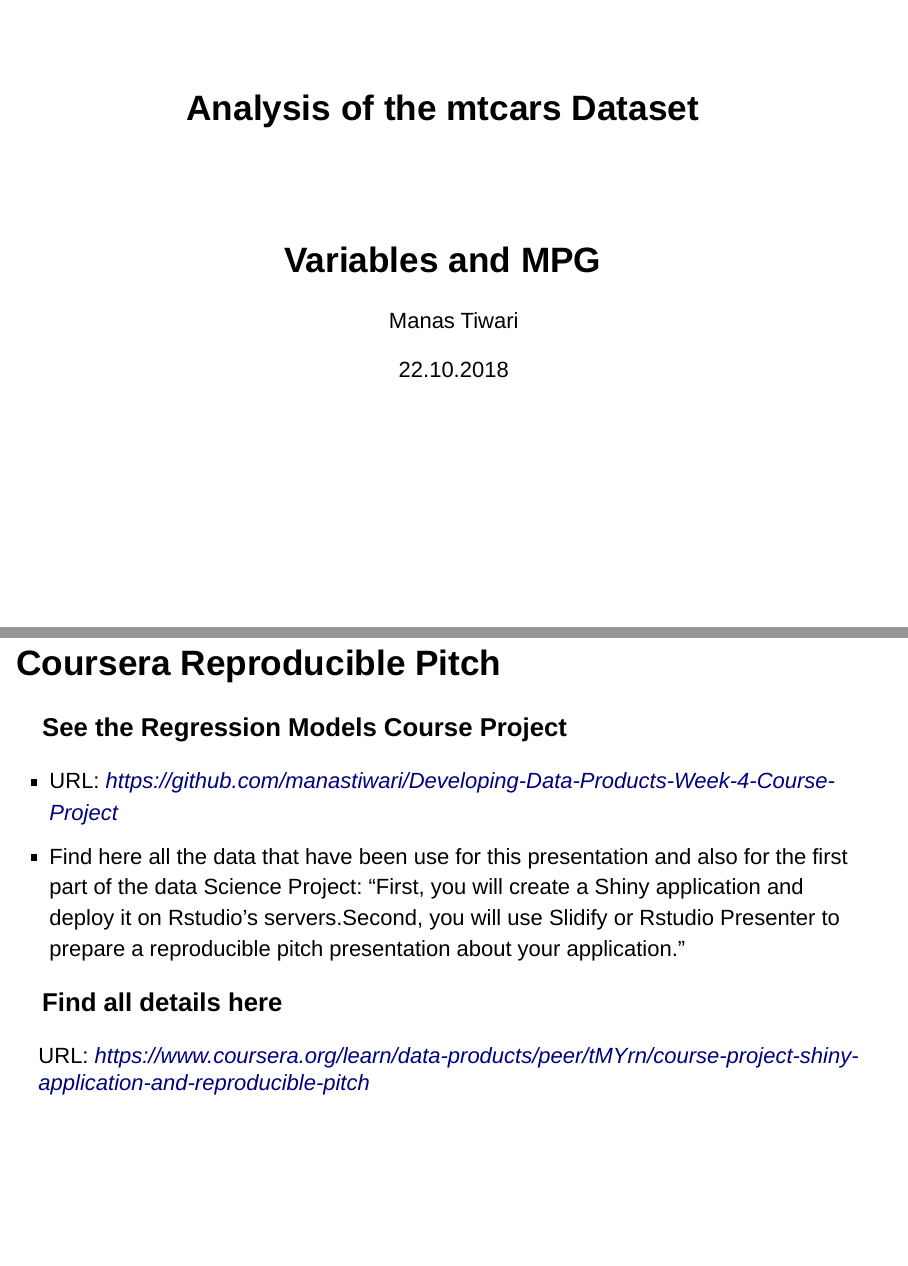
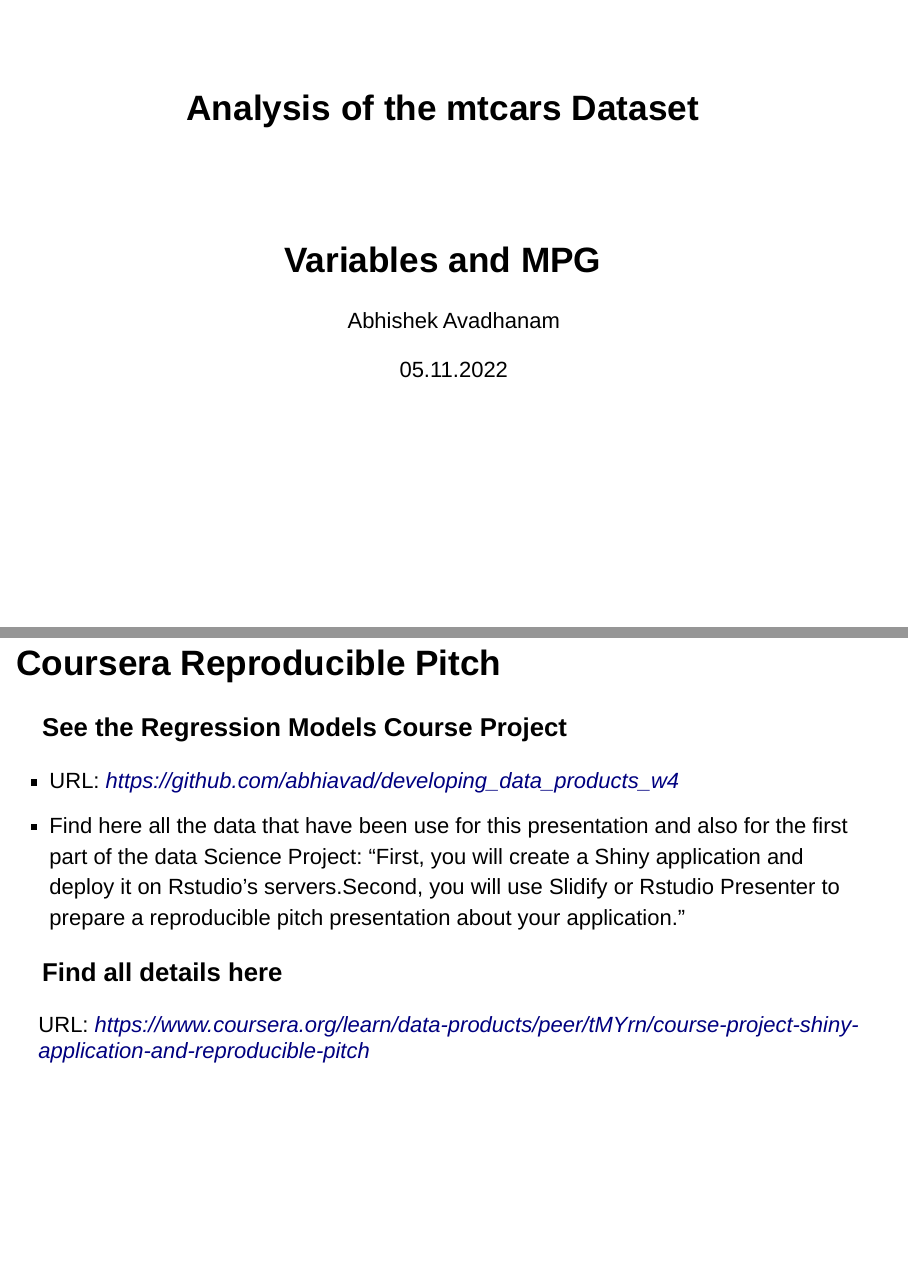
Before and after one commit to abhiavad/developing_data_products_w4, an R Markdown document (Reproducible Pitch/p11.Rmd): pages 1 and 2 of 5, joined at a grey line. Rendered offline with R 4.5, knitr and Pandoc, with nearby package versions.

Commit message:
changes made

```diff
--- a/Reproducible Pitch/p11.Rmd
+++ b/Reproducible Pitch/p11.Rmd
@@ -1,7 +1,7 @@
 ---
 title: "Analysis of the mtcars Dataset"
-author: "Manas Tiwari"
-date: "22.10.2018"
+author: "Abhishek Avadhanam"
+date: "05.11.2022"
 output:
   slidy_presentation: default
   html_document:
@@ -19,7 +19,7 @@ widgets: bootstrap
 
 ### See the Regression Models Course Project
 
-- URL: *https://github.com/manastiwari/Developing-Data-Products-Week-4-Course-Project*
+- URL: *https://github.com/abhiavad/developing_data_products_w4*
 - Find here all the data that have been use for this presentation and also for the first part of the data Science Project: "First, you will create a Shiny application and deploy it on Rstudio's servers.Second, you will use Slidify or Rstudio Presenter to prepare a reproducible pitch presentation about your application."
 
 ### Find all details here
```
Also changed, not shown: Reproducible Pitch/p11.html.
